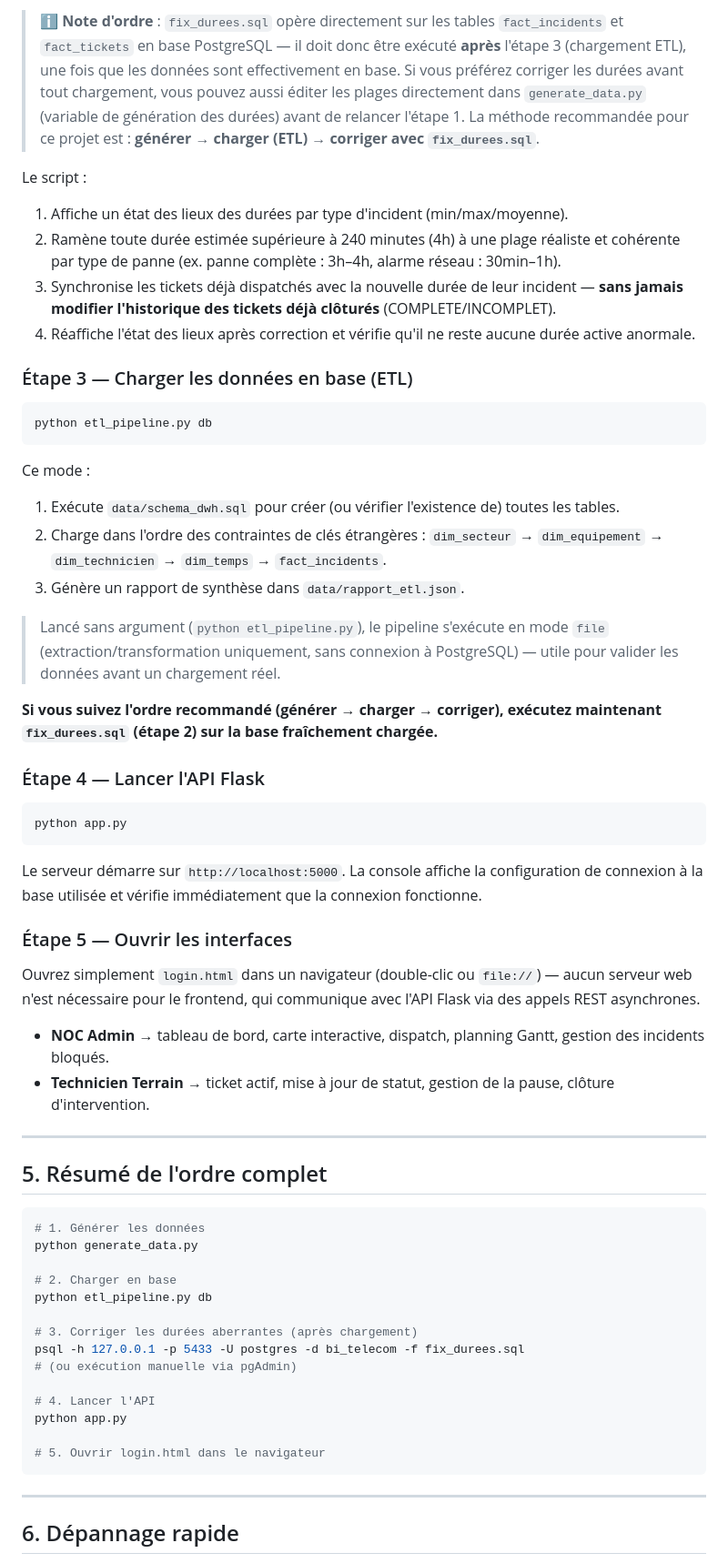
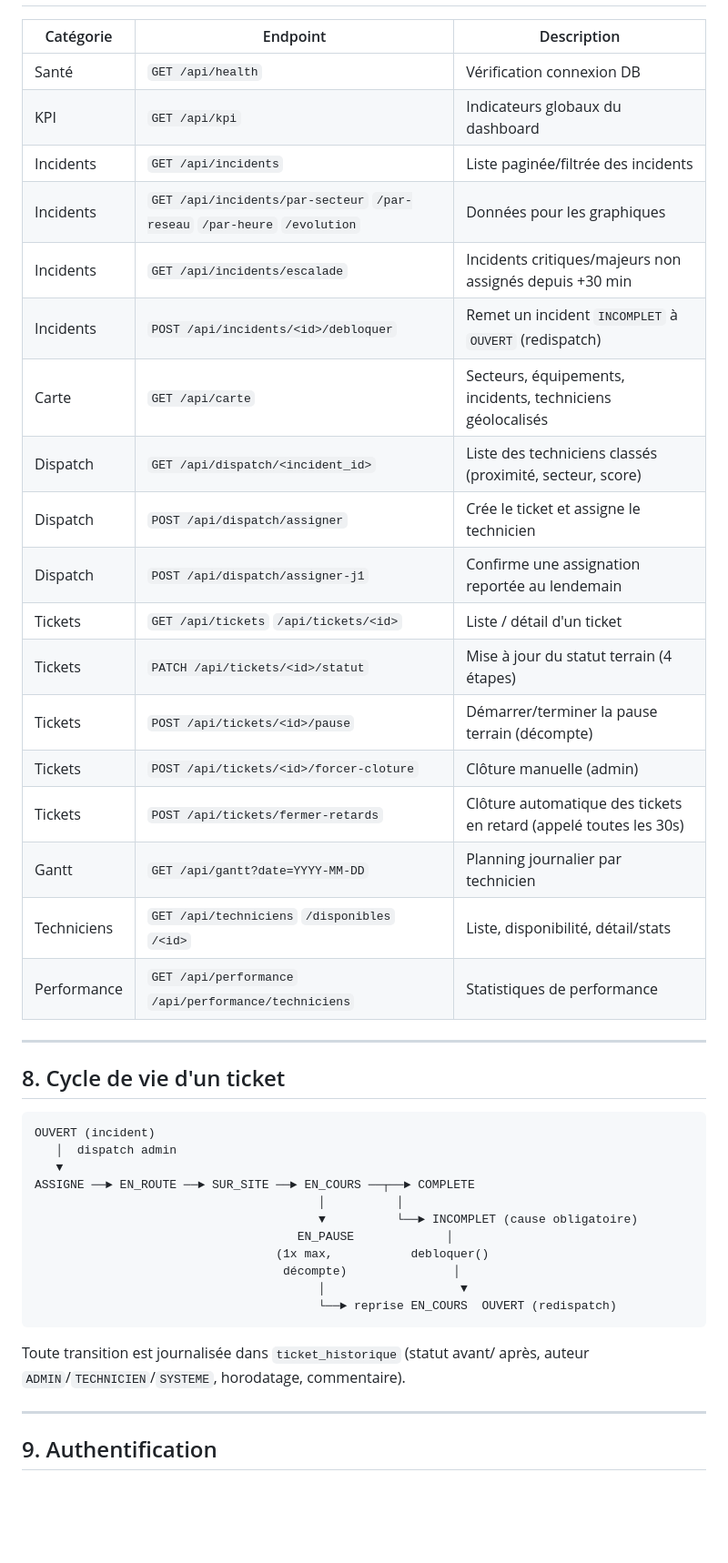
Before and after one commit to DevTCode/NetVision, a Markdown page: README.md, the part around one of its changes. Shown at 91% size. Rendered like a GitHub page; blank space fills up the shorter version.

````diff
--- a/README.md
+++ b/README.md
@@ -102,63 +199,46 @@ psql -h 127.0.0.1 -p 5433 -U postgres -d bi_telecom -f fix_durees.sql
-> ℹ️ **Note d'ordre** : `fix_durees.sql` opère directement sur les tables `fact_incidents` et `fact_tickets` en base PostgreSQL — il doit donc être exécuté **après** l'étape 3 (chargement ETL), une fois que les données sont effectivement en base. Si vous préférez corriger les durées avant tout chargement, vous pouvez aussi éditer les plages directement dans `generate_data.py` (variable de génération des durées) avant de relancer l'étape 1. La méthode recommandée pour ce projet est : **générer → charger (ETL) → corriger avec `fix_durees.sql`**.
-
-Le script :
-1. Affiche un état des lieux des durées par type d'incident (min/max/moyenne).
-2. Ramène toute durée estimée supérieure à 240 minutes (4h) à une plage réaliste et cohérente par type de panne (ex. panne complète : 3h–4h, alarme réseau : 30min–1h).
-3. Synchronise les tickets déjà dispatchés avec la nouvelle durée de leur incident — **sans jamais modifier l'historique des tickets déjà clôturés** (COMPLETE/INCOMPLET).
-4. Réaffiche l'état des lieux après correction et vérifie qu'il ne reste aucune durée active anormale.
-
-### Étape 3 — Charger les données en base (ETL)
-
-```bash
-python etl_pipeline.py db
-```
-
-Ce mode :
-1. Exécute `data/schema_dwh.sql` pour créer (ou vérifier l'existence de) toutes les tables.
-2. Charge dans l'ordre des contraintes de clés étrangères : `dim_secteur` → `dim_equipement` → `dim_technicien` → `dim_temps` → `fact_incidents`.
-3. Génère un rapport de synthèse dans `data/rapport_etl.json`.
-
-> Lancé sans argument (`python etl_pipeline.py`), le pipeline s'exécute en mode `file` (extraction/transformation uniquement, sans connexion à PostgreSQL) — utile pour valider les données avant un chargement réel.
-
-**Si vous suivez l'ordre recommandé (générer → charger → corriger), exécutez maintenant `fix_durees.sql` (étape 2) sur la base fraîchement chargée.**
-
-### Étape 4 — Lancer l'API Flask
-
-```bash
-python app.py
-```
-
-Le serveur démarre sur `http://localhost:5000`. La console affiche la configuration de connexion à la base utilisée et vérifie immédiatement que la connexion fonctionne.
-
-### Étape 5 — Ouvrir les interfaces
-
-Ouvrez simplement `login.html` dans un navigateur (double-clic ou `file://`) — aucun serveur web n'est nécessaire pour le frontend, qui communique avec l'API Flask via des appels REST asynchrones.
-
-- **NOC Admin** → tableau de bord, carte interactive, dispatch, planning Gantt, gestion des incidents bloqués.
-- **Technicien Terrain** → ticket actif, mise à jour de statut, gestion de la pause, clôture d'intervention.
+| Catégorie | Endpoint | Description |
+|---|---|---|
+| Santé | `GET /api/health` | Vérification connexion DB |
+| KPI | `GET /api/kpi` | Indicateurs globaux du dashboard |
+| Incidents | `GET /api/incidents` | Liste paginée/filtrée des incidents |
+| Incidents | `GET /api/incidents/par-secteur` `/par-reseau` `/par-heure` `/evolution` | Données pour les graphiques |
+| Incidents | `GET /api/incidents/escalade` | Incidents critiques/majeurs non assignés depuis +30 min |
+| Incidents | `POST /api/incidents/<id>/debloquer` | Remet un incident `INCOMPLET` à `OUVERT` (redispatch) |
+| Carte | `GET /api/carte` | Secteurs, équipements, incidents, techniciens géolocalisés |
+| Dispatch | `GET /api/dispatch/<incident_id>` | Liste des techniciens classés (proximité, secteur, score) |
+| Dispatch | `POST /api/dispatch/assigner` | Crée le ticket et assigne le technicien |
+| Dispatch | `POST /api/dispatch/assigner-j1` | Confirme une assignation reportée au lendemain |
+| Tickets | `GET /api/tickets` `/api/tickets/<id>` | Liste / détail d'un ticket |
+| Tickets | `PATCH /api/tickets/<id>/statut` | Mise à jour du statut terrain (4 étapes) |
+| Tickets | `POST /api/tickets/<id>/pause` | Démarrer/terminer la pause terrain (décompte) |
+| Tickets | `POST /api/tickets/<id>/forcer-cloture` | Clôture manuelle (admin) |
+| Tickets | `POST /api/tickets/fermer-retards` | Clôture automatique des tickets en retard (appelé toutes les 30s) |
+| Gantt | `GET /api/gantt?date=YYYY-MM-DD` | Planning journalier par technicien |
+| Techniciens | `GET /api/techniciens` `/disponibles` `/<id>` | Liste, disponibilité, détail/stats |
+| Performance | `GET /api/performance` `/api/performance/techniciens` | Statistiques de performance |
 
 ---
 
-## 5. Résumé de l'ordre complet
+## 8. Cycle de vie d'un ticket
 
-```bash
-# 1. Générer les données
-python generate_data.py
+```
+OUVERT (incident)
+   │  dispatch admin
+   ▼
+ASSIGNE ──► EN_ROUTE ──► SUR_SITE ──► EN_COURS ──┬──► COMPLETE
+                                        │          │
+                                        ▼          └──► INCOMPLET (cause obligatoire)
+                                     EN_PAUSE             │
+                                  (1x max,           debloquer()
+                                   décompte)               │
+                                        │                   ▼
+                                        └──► reprise EN_COURS  OUVERT (redispatch)
+```
 
-# 2. Charger en base
-python etl_pipeline.py db
-
-# 3. Corriger les durées aberrantes (après chargement)
-psql -h 127.0.0.1 -p 5433 -U postgres -d bi_telecom -f fix_durees.sql
-# (ou exécution manuelle via pgAdmin)
-
-# 4. Lancer l'API
-python app.py
-
-# 5. Ouvrir login.html dans le navigateur
-```
+Toute transition est journalisée dans `ticket_historique` (statut avant/
+après, auteur `ADMIN`/`TECHNICIEN`/`SYSTEME`, horodatage, commentaire).
 
 ---
 
-## 6. Dépannage rapide
+## 9. Authentification
 
````
Also changed, not shown: other parts of README.md (+188 -77 lines).
